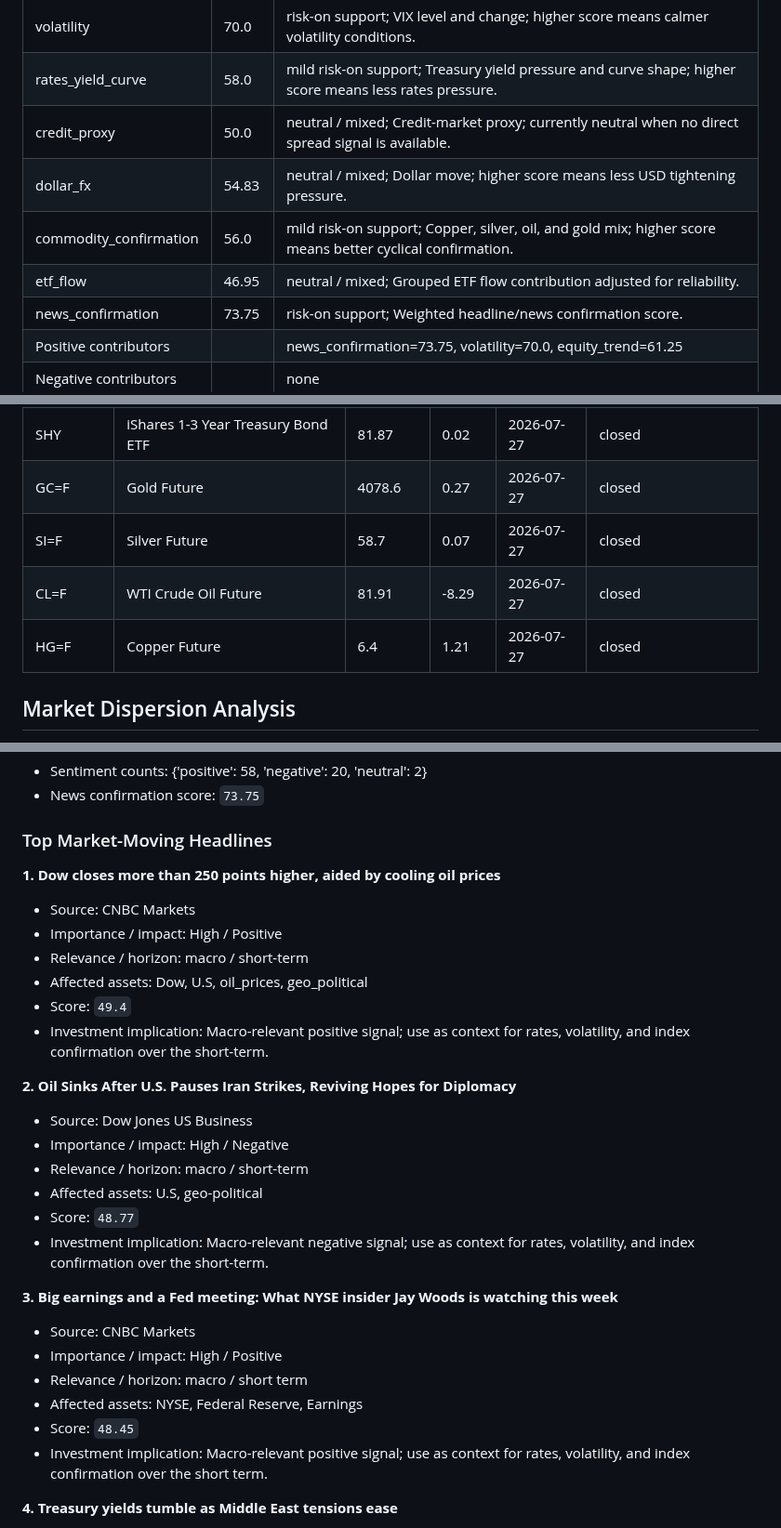
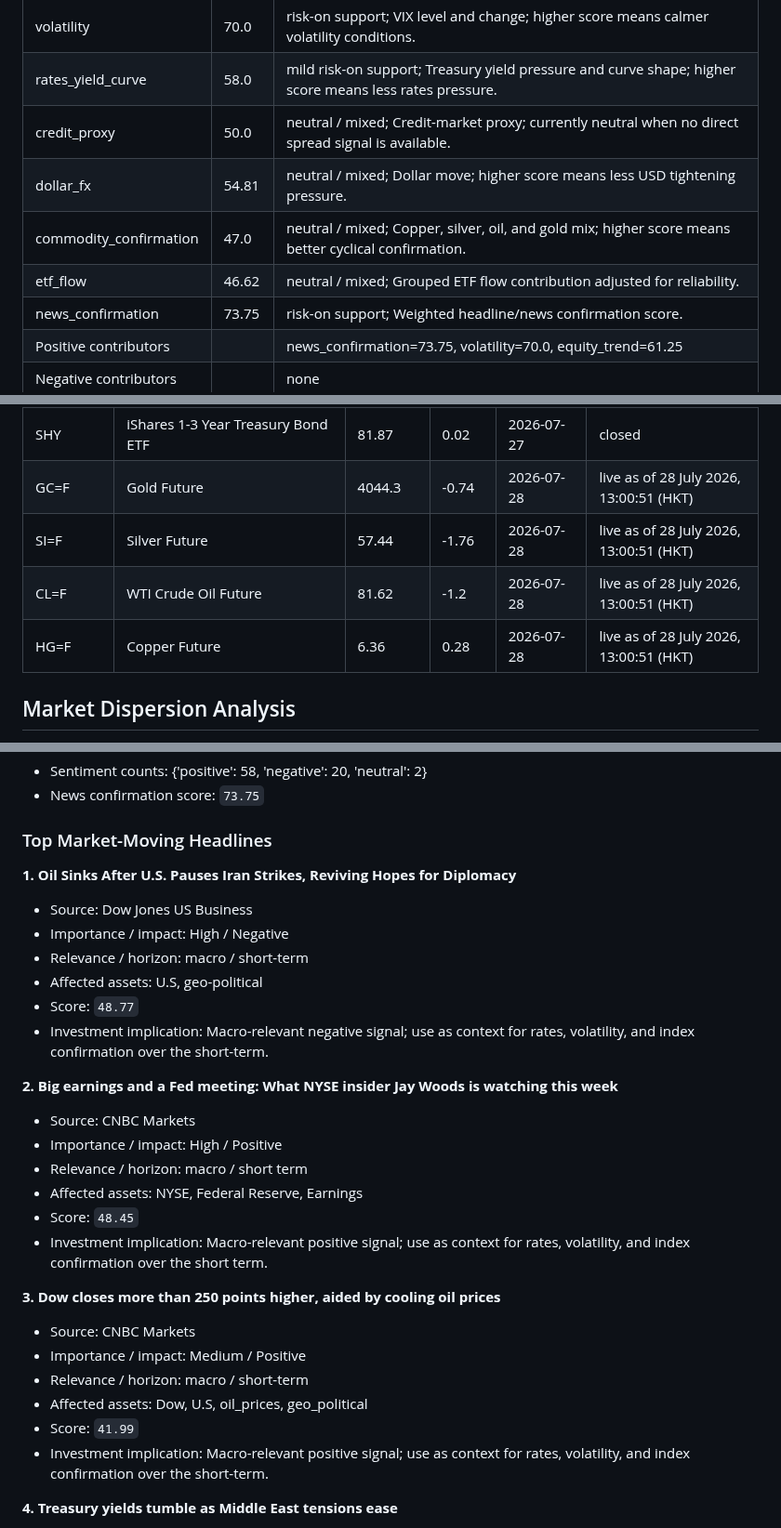
Before and after one commit to wkyjim/market-dashboard, a Markdown page: data/latest-report.md, 3 parts joined by grey strips. Shown at 93% size. Drawn GitHub-style.

```diff
--- a/data/latest-report.md
+++ b/data/latest-report.md
@@ -24,9 +24,9 @@ Window: 24h
 | volatility | 70.0 | risk-on support; VIX level and change; higher score means calmer volatility conditions. |
 | rates_yield_curve | 58.0 | mild risk-on support; Treasury yield pressure and curve shape; higher score means less rates pressure. |
 | credit_proxy | 50.0 | neutral / mixed; Credit-market proxy; currently neutral when no direct spread signal is available. |
-| dollar_fx | 54.83 | neutral / mixed; Dollar move; higher score means less USD tightening pressure. |
-| commodity_confirmation | 56.0 | mild risk-on support; Copper, silver, oil, and gold mix; higher score means better cyclical confirmation. |
-| etf_flow | 46.95 | neutral / mixed; Grouped ETF flow contribution adjusted for reliability. |
+| dollar_fx | 54.81 | neutral / mixed; Dollar move; higher score means less USD tightening pressure. |
+| commodity_confirmation | 47.0 | neutral / mixed; Copper, silver, oil, and gold mix; higher score means better cyclical confirmation. |
+| etf_flow | 46.62 | neutral / mixed; Grouped ETF flow contribution adjusted for reliability. |
 | news_confirmation | 73.75 | risk-on support; Weighted headline/news confirmation score. |
 | Positive contributors |  | news_confirmation=73.75, volatility=70.0, equity_trend=61.25 |
 | Negative contributors |  | none |
@@ -98,10 +98,10 @@ Live macro rows are intraday snapshots from `public.macro_live`; closed rows are
 | TLT | iShares 20+ Year Treasury Bond ETF | 83.75 | 0.6 | 2026-07-27 | closed |
 | IEF | iShares 7-10 Year Treasury Bond ETF | 93.28 | 0.27 | 2026-07-27 | closed |
 | SHY | iShares 1-3 Year Treasury Bond ETF | 81.87 | 0.02 | 2026-07-27 | closed |
-| GC=F | Gold Future | 4078.6 | 0.27 | 2026-07-27 | closed |
-| SI=F | Silver Future | 58.7 | 0.07 | 2026-07-27 | closed |
-| CL=F | WTI Crude Oil Future | 81.91 | -8.29 | 2026-07-27 | closed |
-| HG=F | Copper Future | 6.4 | 1.21 | 2026-07-27 | closed |
+| GC=F | Gold Future | 4044.3 | -0.74 | 2026-07-28 | live as of 28 July 2026, 13:00:51 (HKT) |
+| SI=F | Silver Future | 57.44 | -1.76 | 2026-07-28 | live as of 28 July 2026, 13:00:51 (HKT) |
+| CL=F | WTI Crude Oil Future | 81.62 | -1.2 | 2026-07-28 | live as of 28 July 2026, 13:00:51 (HKT) |
+| HG=F | Copper Future | 6.36 | 0.28 | 2026-07-28 | live as of 28 July 2026, 13:00:51 (HKT) |
 
 ## Market Dispersion Analysis
 
@@ -334,15 +334,7 @@ Supporting and detracting names are the top/bottom S&P 500 constituents by 20D r
 
 ### Top Market-Moving Headlines
 
-**1. Dow closes more than 250 points higher, aided by cooling oil prices**
-- Source: CNBC Markets
-- Importance / impact: High / Positive
-- Relevance / horizon: macro / short-term
-- Affected assets: Dow, U.S, oil_prices, geo_political
-- Score: `49.4`
-- Investment implication: Macro-relevant positive signal; use as context for rates, volatility, and index confirmation over the short-term.
-
-**2. Oil Sinks After U.S. Pauses Iran Strikes, Reviving Hopes for Diplomacy**
+**1. Oil Sinks After U.S. Pauses Iran Strikes, Reviving Hopes for Diplomacy**
 - Source: Dow Jones US Business
 - Importance / impact: High / Negative
 - Relevance / horizon: macro / short-term
@@ -350,13 +342,21 @@ Supporting and detracting names are the top/bottom S&P 500 constituents by 20D r
 - Score: `48.77`
 - Investment implication: Macro-relevant negative signal; use as context for rates, volatility, and index confirmation over the short-term.
 
-**3. Big earnings and a Fed meeting: What NYSE insider Jay Woods is watching this week**
+**2. Big earnings and a Fed meeting: What NYSE insider Jay Woods is watching this week**
 - Source: CNBC Markets
 - Importance / impact: High / Positive
 - Relevance / horizon: macro / short term
 - Affected assets: NYSE, Federal Reserve, Earnings
 - Score: `48.45`
 - Investment implication: Macro-relevant positive signal; use as context for rates, volatility, and index confirmation over the short term.
+
+**3. Dow closes more than 250 points higher, aided by cooling oil prices**
+- Source: CNBC Markets
+- Importance / impact: Medium / Positive
+- Relevance / horizon: macro / short-term
+- Affected assets: Dow, U.S, oil_prices, geo_political
+- Score: `41.99`
+- Investment implication: Macro-relevant positive signal; use as context for rates, volatility, and index confirmation over the short-term.
 
 **4. Treasury yields tumble as Middle East tensions ease**
 - Source: CNBC Top News
```
Also changed, not shown: other parts of data/latest-report.md (+38 -38 lines).
